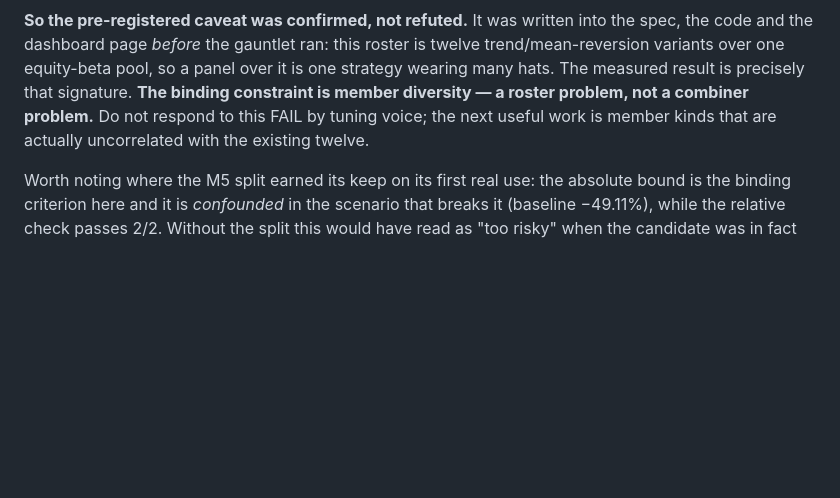
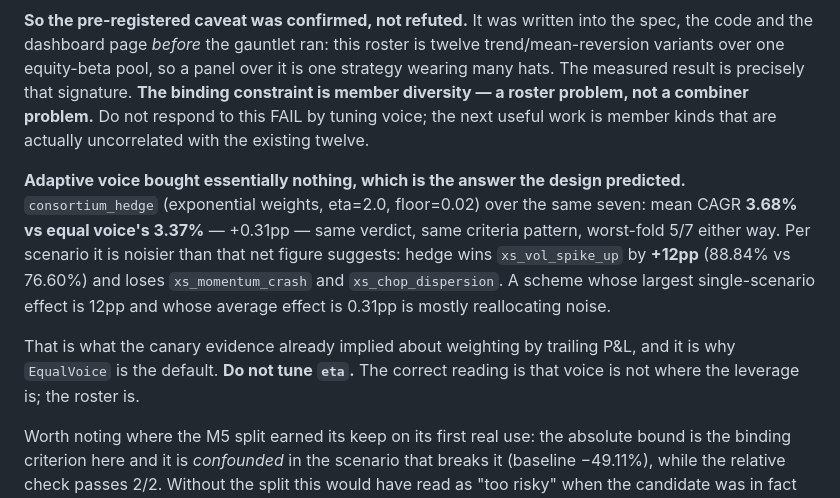
Before and after one commit to erancihan/tradebot, a Markdown page: CLAUDE.md, the part around the change. Rendered like a GitHub page; blank space fills up the shorter version.

Commit message:
Record that adaptive voice buys nothing over equal weight
consortium_hedge (exponential weights, eta=2.0, floor=0.02) over the same
balanced seven: mean CAGR 3.68% against equal voice's 3.37%. Same verdict, same
criteria pattern, worst-fold 5/7 either way.

Per scenario it is much noisier than +0.31pp suggests — hedge wins
xs_vol_spike_up by 12pp (88.84% vs 76.60%) and loses xs_momentum_crash and
xs_chop_dispersion. A scheme whose largest single-scenario effect is 12pp and
whose average effect is 0.31pp is reallocating noise, not extracting signal.

This is the answer the design predicted and the reason EqualVoice is the
default: weighting members by trailing P&L is a momentum bet on your own
strategies, and the canary evidence already put that class of rule at 4 wins in
8 draws. Hedge was chosen over greedy leader-following for its regret bound, and
the bound is doing its job — it keeps the scheme from being actively harmful,
not from being pointless on a correlated panel.

Recorded with an explicit instruction not to tune eta. Voice is not where the
leverage is; the roster is.

Co-Authored-By: Claude Opus 5 <noreply@anthropic.com>
Claude-Session: https://claude.ai/code/session_01PJcPYYJ5jcmkqMraKV7smT

```diff
--- a/CLAUDE.md
+++ b/CLAUDE.md
@@ -1005,6 +1005,19 @@ a combiner problem.** Do not respond to this FAIL by tuning voice; the next
 useful work is member kinds that are actually uncorrelated with the existing
 twelve.
 
+**Adaptive voice bought essentially nothing, which is the answer the design
+predicted.** `consortium_hedge` (exponential weights, eta=2.0, floor=0.02) over
+the same seven: mean CAGR **3.68% vs equal voice's 3.37%** — +0.31pp — same
+verdict, same criteria pattern, worst-fold 5/7 either way. Per scenario it is
+noisier than that net figure suggests: hedge wins `xs_vol_spike_up` by **+12pp**
+(88.84% vs 76.60%) and loses `xs_momentum_crash` and `xs_chop_dispersion`. A
+scheme whose largest single-scenario effect is 12pp and whose average effect is
+0.31pp is mostly reallocating noise.
+
+That is what the canary evidence already implied about weighting by trailing
+P&L, and it is why `EqualVoice` is the default. **Do not tune `eta`.** The
+correct reading is that voice is not where the leverage is; the roster is.
+
 Worth noting where the M5 split earned its keep on its first real use: the
 absolute bound is the binding criterion here and it is *confounded* in the
 scenario that breaks it (baseline −49.11%), while the relative check passes 2/2.
```
Also changed, not shown: README.md (+4 -0 lines).
